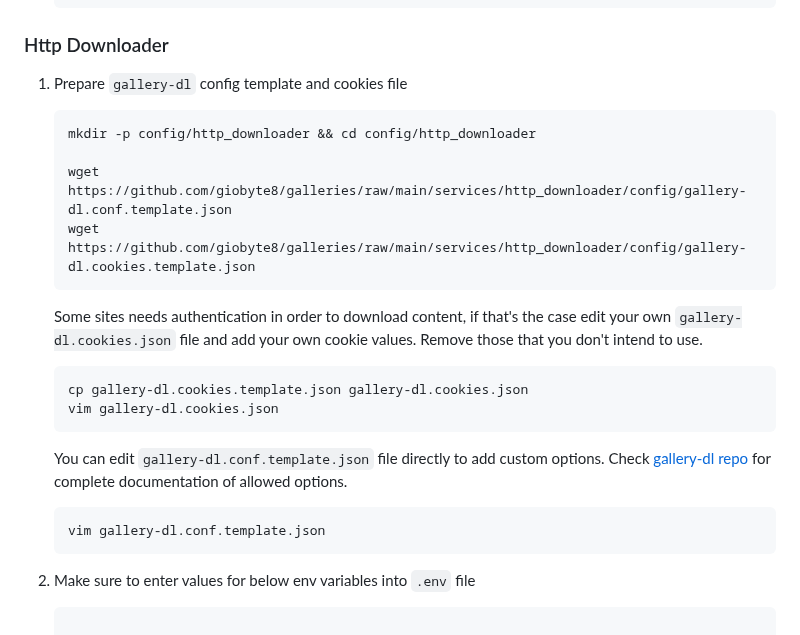
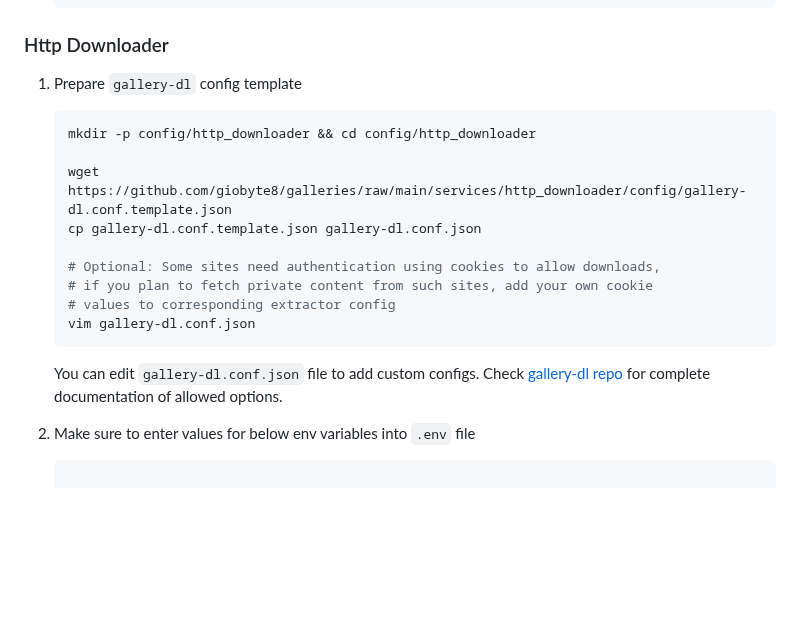
Before and after one commit to giobyte8/galleries, a Markdown page: README.md, the part around the change. Rendered like a GitHub page; blank space fills up the shorter version.

Commit message:
Update http_downloader deployment guide

````diff
--- a/README.md
+++ b/README.md
@@ -85,28 +85,22 @@ from `docker.dev/` directory.
 
 ### Http Downloader
 
-1. Prepare `gallery-dl` config template and cookies file
+1. Prepare `gallery-dl` config template
    ```shell
    mkdir -p config/http_downloader && cd config/http_downloader
 
    wget https://github.com/giobyte8/galleries/raw/main/services/http_downloader/config/gallery-dl.conf.template.json
-   wget https://github.com/giobyte8/galleries/raw/main/services/http_downloader/config/gallery-dl.cookies.template.json
+   cp gallery-dl.conf.template.json gallery-dl.conf.json
+
+   # Optional: Some sites need authentication using cookies to allow downloads,
+   # if you plan to fetch private content from such sites, add your own cookie
+   # values to corresponding extractor config
+   vim gallery-dl.conf.json
    ```
 
-   Some sites needs authentication in order to download content, if that's the
-   case edit your own `gallery-dl.cookies.json` file and add your own cookie values.
-   Remove those that you don't intend to use.
-   ```shell
-   cp gallery-dl.cookies.template.json gallery-dl.cookies.json
-   vim gallery-dl.cookies.json
-   ```
-
-   You can edit `gallery-dl.conf.template.json` file directly to add custom options.
+   You can edit `gallery-dl.conf.json` file to add custom configs.
    Check [gallery-dl repo](https://github.com/mikf/gallery-dl#configuration)
    for complete documentation of allowed options.
-   ```shell
-   vim gallery-dl.conf.template.json
-   ```
 
 2. Make sure to enter values for below env variables into `.env` file
    ```shell
````
